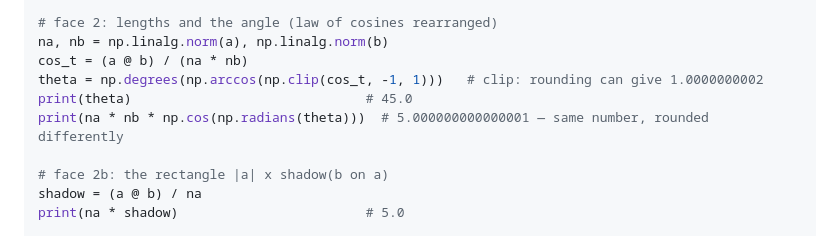
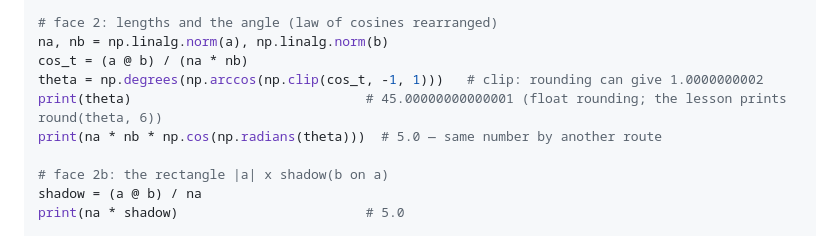
Before and after one commit to ssoj13/course_ai_math, a Markdown page: docs/design/lessons-law-of-cosines-dot-product.md, the part around the change. GitHub-like rendering.

```diff
--- a/docs/design/lessons-law-of-cosines-dot-product.md
+++ b/docs/design/lessons-law-of-cosines-dot-product.md
@@ -651,8 +651,8 @@ print(s, np.dot(a, b), a @ b)          # 5.0 5.0 5.0
 na, nb = np.linalg.norm(a), np.linalg.norm(b)
 cos_t = (a @ b) / (na * nb)
 theta = np.degrees(np.arccos(np.clip(cos_t, -1, 1)))   # clip: rounding can give 1.0000000002
-print(theta)                              # 45.0
-print(na * nb * np.cos(np.radians(theta)))  # 5.000000000000001 — same number, rounded differently
+print(theta)                              # 45.00000000000001 (float rounding; the lesson prints round(theta, 6))
+print(na * nb * np.cos(np.radians(theta)))  # 5.0 — same number by another route
 
 # face 2b: the rectangle |a| x shadow(b on a)
 shadow = (a @ b) / na
```
Also changed, not shown: docs/design/part0-1-storyboard.md (+1 -1 lines).
